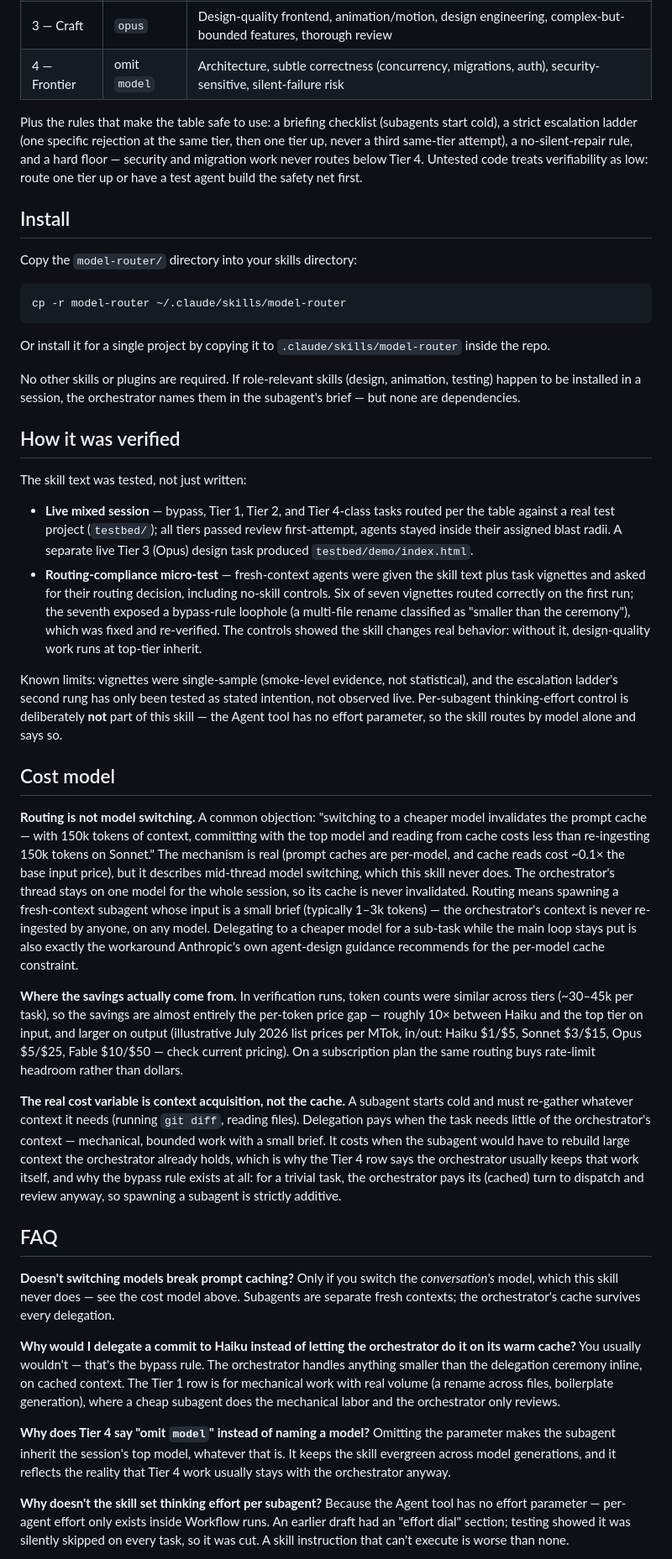
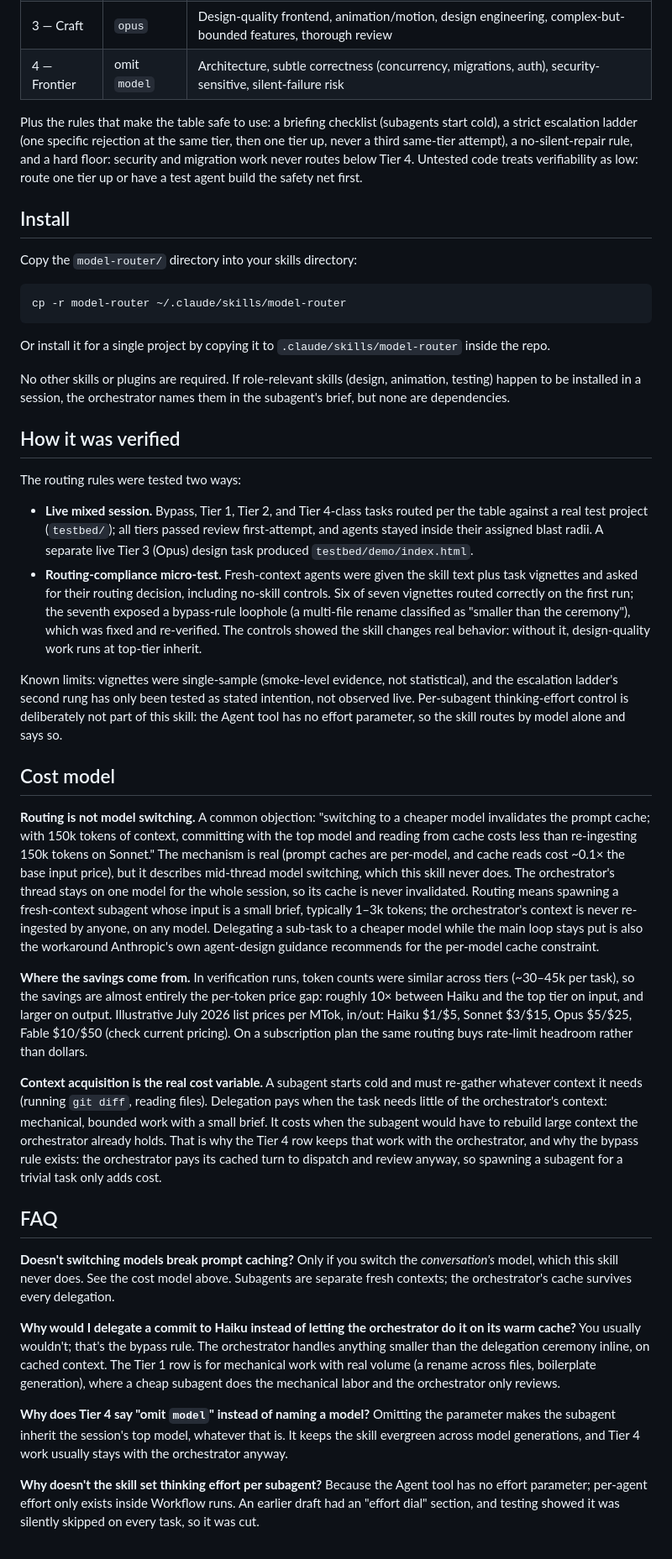
Before and after one commit to mjpaulus/claude-model-router, a Markdown page: README.md, the part around one of its changes. Shown at 84% size. Rendered like a GitHub page.

Commit message:
Edit README for tighter prose
Applies an editing pass: removes em-dash clusters, a binary-contrast
opener, an aphorism kicker, and empty qualifiers. No content changes.

Co-Authored-By: Claude Fable 5 <noreply@anthropic.com>

```diff
--- a/README.md
+++ b/README.md
@@ -17,7 +17,7 @@ In Claude Code, subagents inherit the orchestrator's model by default: unless th
 | 3 — Craft | `opus` | Design-quality frontend, animation/motion, design engineering, complex-but-bounded features, thorough review |
 | 4 — Frontier | omit `model` | Architecture, subtle correctness (concurrency, migrations, auth), security-sensitive, silent-failure risk |
 
-Plus the rules that make the table safe to use: a briefing checklist (subagents start cold), a strict escalation ladder (one specific rejection at the same tier, then one tier up, never a third same-tier attempt), a no-silent-repair rule, and a hard floor — security and migration work never routes below Tier 4. Untested code treats verifiability as low: route one tier up or have a test agent build the safety net first.
+Plus the rules that make the table safe to use: a briefing checklist (subagents start cold), a strict escalation ladder (one specific rejection at the same tier, then one tier up, never a third same-tier attempt), a no-silent-repair rule, and a hard floor: security and migration work never routes below Tier 4. Untested code treats verifiability as low: route one tier up or have a test agent build the safety net first.
 
 ## Install
 
@@ -29,37 +29,37 @@ cp -r model-router ~/.claude/skills/model-router
 
 Or install it for a single project by copying it to `.claude/skills/model-router` inside the repo.
 
-No other skills or plugins are required. If role-relevant skills (design, animation, testing) happen to be installed in a session, the orchestrator names them in the subagent's brief — but none are dependencies.
+No other skills or plugins are required. If role-relevant skills (design, animation, testing) happen to be installed in a session, the orchestrator names them in the subagent's brief, but none are dependencies.
 
 ## How it was verified
 
-The skill text was tested, not just written:
+The routing rules were tested two ways:
 
-- **Live mixed session** — bypass, Tier 1, Tier 2, and Tier 4-class tasks routed per the table against a real test project (`testbed/`); all tiers passed review first-attempt, agents stayed inside their assigned blast radii. A separate live Tier 3 (Opus) design task produced `testbed/demo/index.html`.
-- **Routing-compliance micro-test** — fresh-context agents were given the skill text plus task vignettes and asked for their routing decision, including no-skill controls. Six of seven vignettes routed correctly on the first run; the seventh exposed a bypass-rule loophole (a multi-file rename classified as "smaller than the ceremony"), which was fixed and re-verified. The controls showed the skill changes real behavior: without it, design-quality work runs at top-tier inherit.
+- **Live mixed session.** Bypass, Tier 1, Tier 2, and Tier 4-class tasks routed per the table against a real test project (`testbed/`); all tiers passed review first-attempt, and agents stayed inside their assigned blast radii. A separate live Tier 3 (Opus) design task produced `testbed/demo/index.html`.
+- **Routing-compliance micro-test.** Fresh-context agents were given the skill text plus task vignettes and asked for their routing decision, including no-skill controls. Six of seven vignettes routed correctly on the first run; the seventh exposed a bypass-rule loophole (a multi-file rename classified as "smaller than the ceremony"), which was fixed and re-verified. The controls showed the skill changes real behavior: without it, design-quality work runs at top-tier inherit.
 
-Known limits: vignettes were single-sample (smoke-level evidence, not statistical), and the escalation ladder's second rung has only been tested as stated intention, not observed live. Per-subagent thinking-effort control is deliberately **not** part of this skill — the Agent tool has no effort parameter, so the skill routes by model alone and says so.
+Known limits: vignettes were single-sample (smoke-level evidence, not statistical), and the escalation ladder's second rung has only been tested as stated intention, not observed live. Per-subagent thinking-effort control is deliberately not part of this skill: the Agent tool has no effort parameter, so the skill routes by model alone and says so.
 
 ## Cost model
 
-**Routing is not model switching.** A common objection: "switching to a cheaper model invalidates the prompt cache — with 150k tokens of context, committing with the top model and reading from cache costs less than re-ingesting 150k tokens on Sonnet." The mechanism is real (prompt caches are per-model, and cache reads cost ~0.1× the base input price), but it describes mid-thread model switching, which this skill never does. The orchestrator's thread stays on one model for the whole session, so its cache is never invalidated. Routing means spawning a fresh-context subagent whose input is a small brief (typically 1–3k tokens) — the orchestrator's context is never re-ingested by anyone, on any model. Delegating to a cheaper model for a sub-task while the main loop stays put is also exactly the workaround Anthropic's own agent-design guidance recommends for the per-model cache constraint.
+**Routing is not model switching.** A common objection: "switching to a cheaper model invalidates the prompt cache; with 150k tokens of context, committing with the top model and reading from cache costs less than re-ingesting 150k tokens on Sonnet." The mechanism is real (prompt caches are per-model, and cache reads cost ~0.1× the base input price), but it describes mid-thread model switching, which this skill never does. The orchestrator's thread stays on one model for the whole session, so its cache is never invalidated. Routing means spawning a fresh-context subagent whose input is a small brief, typically 1–3k tokens; the orchestrator's context is never re-ingested by anyone, on any model. Delegating a sub-task to a cheaper model while the main loop stays put is also the workaround Anthropic's own agent-design guidance recommends for the per-model cache constraint.
 
-**Where the savings actually come from.** In verification runs, token counts were similar across tiers (~30–45k per task), so the savings are almost entirely the per-token price gap — roughly 10× between Haiku and the top tier on input, and larger on output (illustrative July 2026 list prices per MTok, in/out: Haiku $1/$5, Sonnet $3/$15, Opus $5/$25, Fable $10/$50 — check current pricing). On a subscription plan the same routing buys rate-limit headroom rather than dollars.
+**Where the savings come from.** In verification runs, token counts were similar across tiers (~30–45k per task), so the savings are almost entirely the per-token price gap: roughly 10× between Haiku and the top tier on input, and larger on output. Illustrative July 2026 list prices per MTok, in/out: Haiku $1/$5, Sonnet $3/$15, Opus $5/$25, Fable $10/$50 (check current pricing). On a subscription plan the same routing buys rate-limit headroom rather than dollars.
 
-**The real cost variable is context acquisition, not the cache.** A subagent starts cold and must re-gather whatever context it needs (running `git diff`, reading files). Delegation pays when the task needs little of the orchestrator's context — mechanical, bounded work with a small brief. It costs when the subagent would have to rebuild large context the orchestrator already holds, which is why the Tier 4 row says the orchestrator usually keeps that work itself, and why the bypass rule exists at all: for a trivial task, the orchestrator pays its (cached) turn to dispatch and review anyway, so spawning a subagent is strictly additive.
+**Context acquisition is the real cost variable.** A subagent starts cold and must re-gather whatever context it needs (running `git diff`, reading files). Delegation pays when the task needs little of the orchestrator's context: mechanical, bounded work with a small brief. It costs when the subagent would have to rebuild large context the orchestrator already holds. That is why the Tier 4 row keeps that work with the orchestrator, and why the bypass rule exists: the orchestrator pays its cached turn to dispatch and review anyway, so spawning a subagent for a trivial task only adds cost.
 
 ## FAQ
 
 **Doesn't switching models break prompt caching?**
-Only if you switch the *conversation's* model, which this skill never does — see the cost model above. Subagents are separate fresh contexts; the orchestrator's cache survives every delegation.
+Only if you switch the *conversation's* model, which this skill never does. See the cost model above. Subagents are separate fresh contexts; the orchestrator's cache survives every delegation.
 
 **Why would I delegate a commit to Haiku instead of letting the orchestrator do it on its warm cache?**
-You usually wouldn't — that's the bypass rule. The orchestrator handles anything smaller than the delegation ceremony inline, on cached context. The Tier 1 row is for mechanical work with real volume (a rename across files, boilerplate generation), where a cheap subagent does the mechanical labor and the orchestrator only reviews.
+You usually wouldn't; that's the bypass rule. The orchestrator handles anything smaller than the delegation ceremony inline, on cached context. The Tier 1 row is for mechanical work with real volume (a rename across files, boilerplate generation), where a cheap subagent does the mechanical labor and the orchestrator only reviews.
 
 **Why does Tier 4 say "omit `model`" instead of naming a model?**
-Omitting the parameter makes the subagent inherit the session's top model, whatever that is. It keeps the skill evergreen across model generations, and it reflects the reality that Tier 4 work usually stays with the orchestrator anyway.
+Omitting the parameter makes the subagent inherit the session's top model, whatever that is. It keeps the skill evergreen across model generations, and Tier 4 work usually stays with the orchestrator anyway.
 
 **Why doesn't the skill set thinking effort per subagent?**
-Because the Agent tool has no effort parameter — per-agent effort only exists inside Workflow runs. An earlier draft had an "effort dial" section; testing showed it was silently skipped on every task, so it was cut. A skill instruction that can't execute is worse than none.
+Because the Agent tool has no effort parameter; per-agent effort only exists inside Workflow runs. An earlier draft had an "effort dial" section, and testing showed it was silently skipped on every task, so it was cut.
 
 **What happens when a subagent fails?**
```
Also changed, not shown: other parts of README.md (+3 -3 lines).
